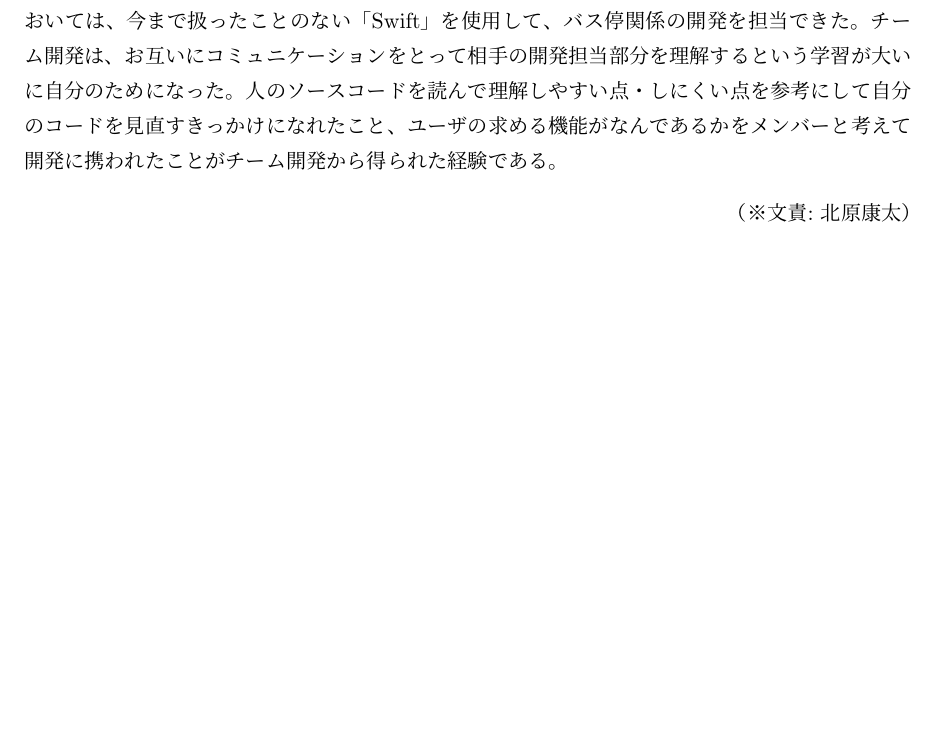
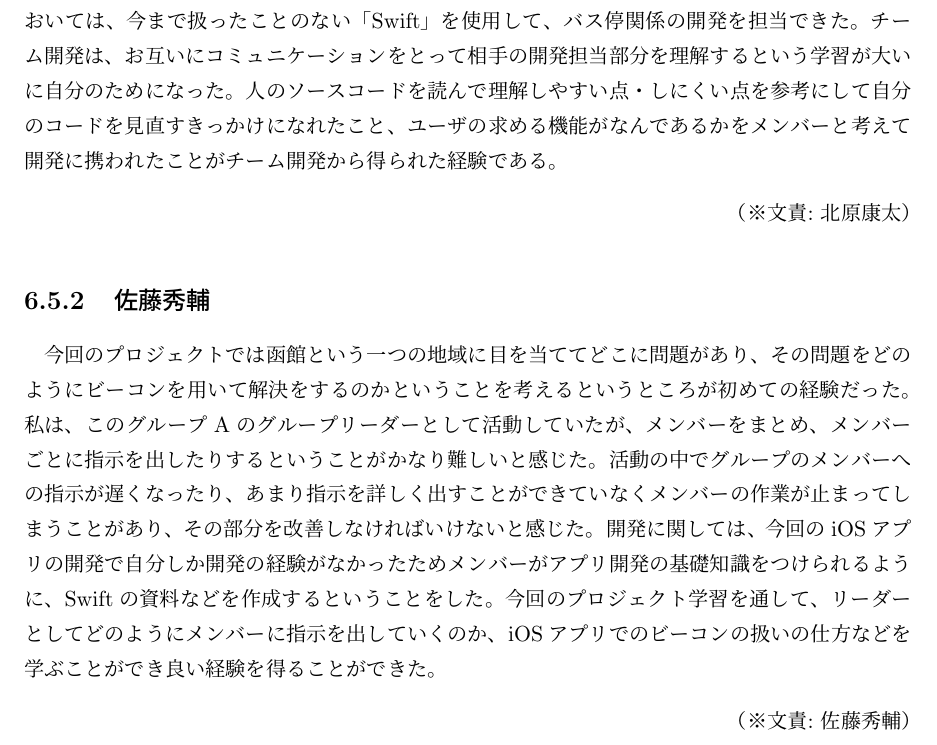
Before and after one commit to beaconFUN/hakob-final-report, a LaTeX thesis (report.tex): part of page 21 of 25, cut so that both start at the same text, the shorter picture padded with empty space. Compiled offline with pLaTeX and dvipdfmx.

Commit message:
個人の振り返りを追加

```diff
--- a/report.tex
+++ b/report.tex
@@ -465,6 +465,16 @@ Hako-bのプロトタイプでは、乗車地までの経路表示、ビーコ
 
 \bunseki{北原康太}
 
+\subsection{佐藤秀輔}
+今回のプロジェクトでは函館という一つの地域に目を当ててどこに問題があり、その問題をどのようにビーコンを用いて解決をするのかということを考えるというところが初めての経験だった。
+私は、このグループAのグループリーダーとして活動していたが、メンバーをまとめ、メンバーごとに指示を出したりするということがかなり難しいと感じた。
+活動の中でグループのメンバーへの指示が遅くなったり、あまり指示を詳しく出すことができていなくメンバーの作業が止まってしまうことがあり、その部分を改善しなければいけないと感じた。
+開発に関しては、今回のiOSアプリの開発で自分しか開発の経験がなかったためメンバーがアプリ開発の基礎知識をつけられるように、Swiftの資料などを作成するということをした。
+今回のプロジェクト学習を通して、リーダーとしてどのようにメンバーに指示を出していくのか、iOSアプリでのビーコンの扱いの仕方などを学ぶことができ良い経験を得ることができた。
+
+\bunseki{佐藤秀輔}
+
+
   % 以降、付録(付属資料)であることを示す
   \begin{appendix}
 
```
